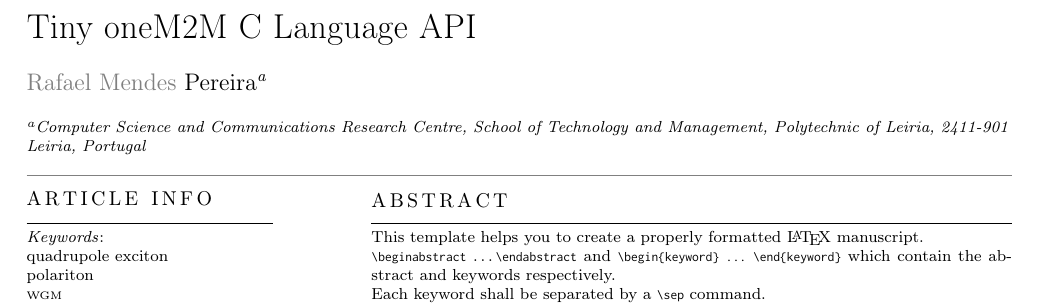
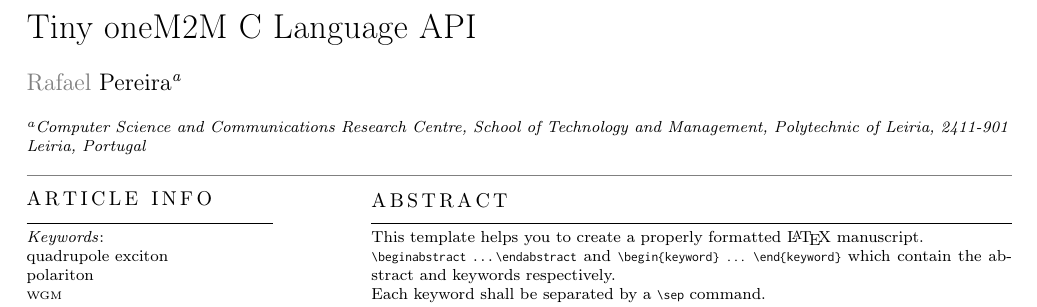
Before and after one commit to RafaelXokito/Tiny-OneM2M-C-Language, a LaTeX paper (Report/main.tex): part of page 1 of 2, cut so that both start at the same text. Compiled offline with pdfLaTeX; a LaTeX package or settings file that is missing is left out.

Commit message:
Update main.tex

```diff
--- a/Report/main.tex
+++ b/Report/main.tex
@@ -68,7 +68,7 @@
 
 \credit{Conceptualization of this study, Methodology, Software}
 
-\author[1]{Rafael Mendes Pereira}[type=editor,
+\author[1]{Rafael Pereira}[type=editor,
                         %auid=000,bioid=1,
                         linkedin='rafaelmendespereira',
                         orcid=0000-0001-8313-7253]
```
